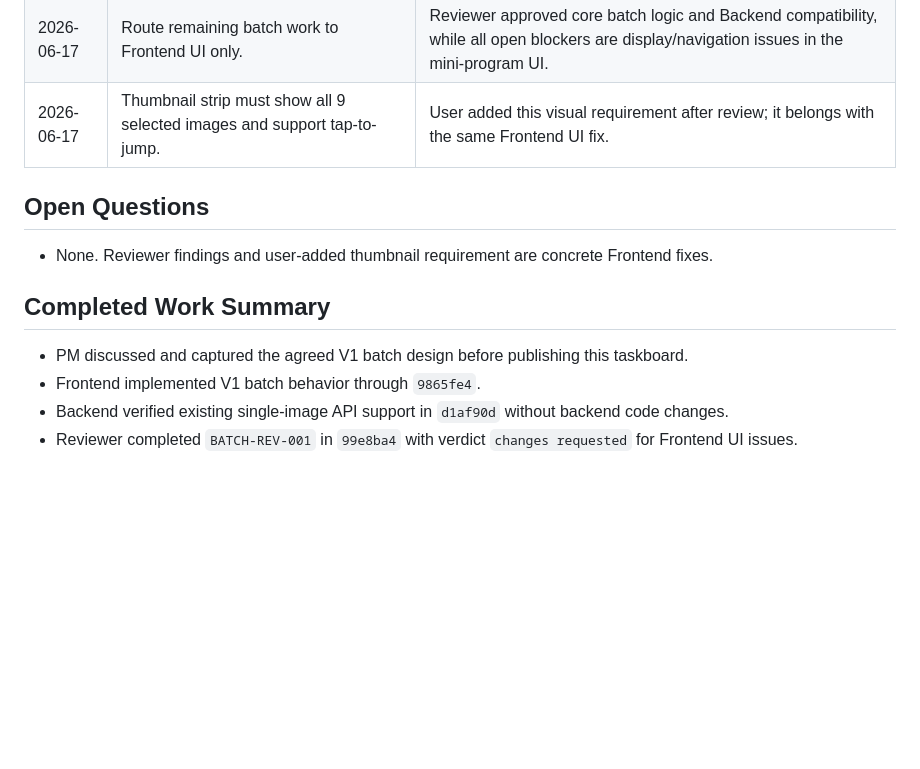
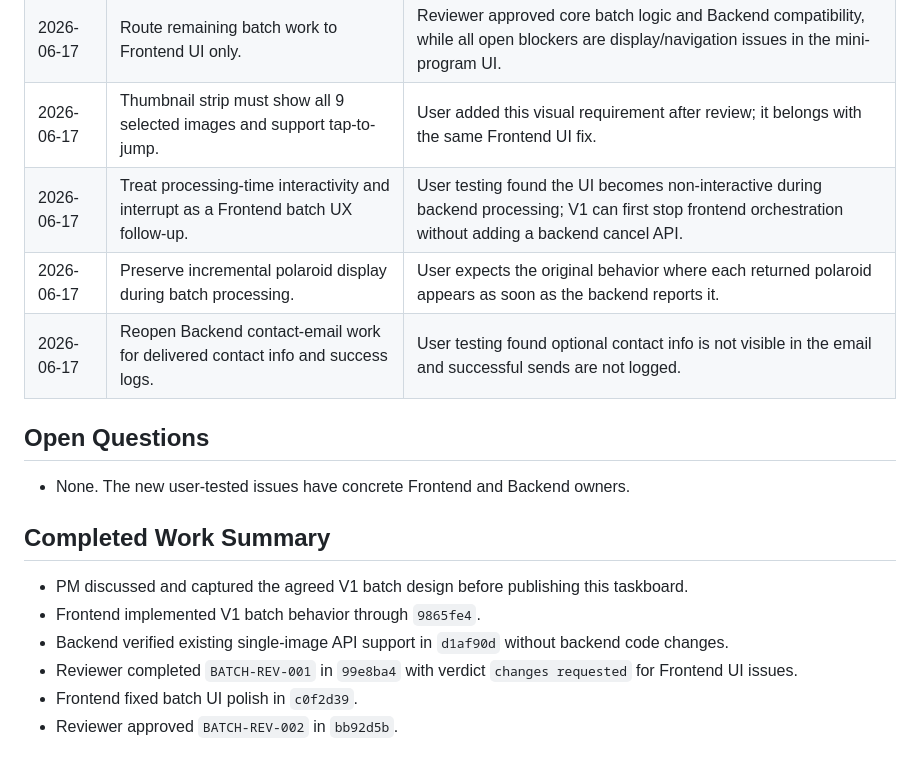
Before and after one commit to czhovo/chekinana, a Markdown page: docs/agents/taskboard.md, the part around one of its changes. Rendered like a GitHub page; blank space fills up the shorter version.

```diff
--- a/docs/agents/taskboard.md
+++ b/docs/agents/taskboard.md
@@ -114,10 +126,13 @@ Failure contract:
 | 2026-06-16 | Continue after individual image failures and preserve ordered successful results. | Provides useful partial output for long batches and matches the agreed V1 behavior. |
 | 2026-06-17 | Route remaining batch work to Frontend UI only. | Reviewer approved core batch logic and Backend compatibility, while all open blockers are display/navigation issues in the mini-program UI. |
 | 2026-06-17 | Thumbnail strip must show all 9 selected images and support tap-to-jump. | User added this visual requirement after review; it belongs with the same Frontend UI fix. |
+| 2026-06-17 | Treat processing-time interactivity and interrupt as a Frontend batch UX follow-up. | User testing found the UI becomes non-interactive during backend processing; V1 can first stop frontend orchestration without adding a backend cancel API. |
+| 2026-06-17 | Preserve incremental polaroid display during batch processing. | User expects the original behavior where each returned polaroid appears as soon as the backend reports it. |
+| 2026-06-17 | Reopen Backend contact-email work for delivered contact info and success logs. | User testing found optional contact info is not visible in the email and successful sends are not logged. |
 
 ## Open Questions
 
-- None. Reviewer findings and user-added thumbnail requirement are concrete Frontend fixes.
+- None. The new user-tested issues have concrete Frontend and Backend owners.
 
 ## Completed Work Summary
 
@@ -125,3 +140,5 @@ Failure contract:
 - Frontend implemented V1 batch behavior through `9865fe4`.
 - Backend verified existing single-image API support in `d1af90d` without backend code changes.
 - Reviewer completed `BATCH-REV-001` in `99e8ba4` with verdict `changes requested` for Frontend UI issues.
+- Frontend fixed batch UI polish in `c0f2d39`.
+- Reviewer approved `BATCH-REV-002` in `bb92d5b`.
```
Also changed, not shown: other parts of docs/agents/taskboard.md (+18 -6 lines).
